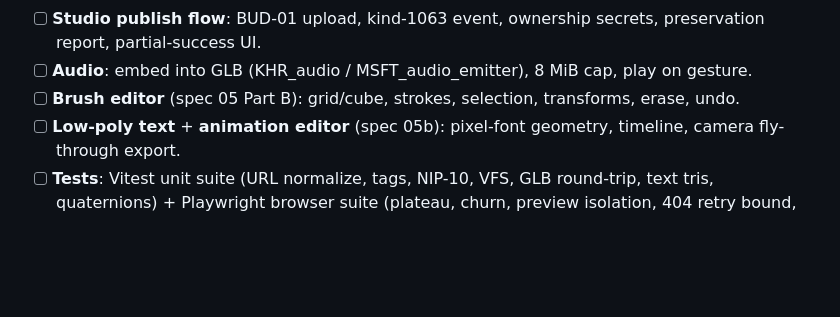
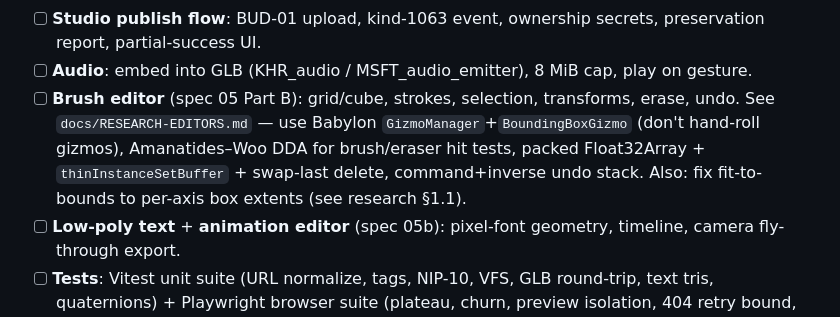
Before and after one commit to SodoMita/f0, a Markdown page: docs/STATUS.md, the part around the change. Drawn GitHub-style; blank space fills up the shorter version.

```diff
--- a/docs/STATUS.md
+++ b/docs/STATUS.md
@@ -48,7 +48,11 @@ move it to **Done** with a commit reference. One agent per area.
 - [ ] **Audio**: embed into GLB (KHR_audio / MSFT_audio_emitter), 8 MiB cap,
       play on gesture.
 - [ ] **Brush editor** (spec 05 Part B): grid/cube, strokes, selection,
-      transforms, erase, undo.
+      transforms, erase, undo. See `docs/RESEARCH-EDITORS.md` — use Babylon
+      `GizmoManager`+`BoundingBoxGizmo` (don't hand-roll gizmos), Amanatides–Woo
+      DDA for brush/eraser hit tests, packed Float32Array + `thinInstanceSetBuffer`
+      + swap-last delete, command+inverse undo stack. Also: fix fit-to-bounds to
+      per-axis box extents (see research §1.1).
 - [ ] **Low-poly text** + **animation editor** (spec 05b): pixel-font geometry,
       timeline, camera fly-through export.
 - [ ] **Tests**: Vitest unit suite (URL normalize, tags, NIP-10, VFS, GLB
```
Also changed, not shown: AGENTS.md (+1 -0 lines), docs/RESEARCH-EDITORS.md (added, +204 -0 lines).
